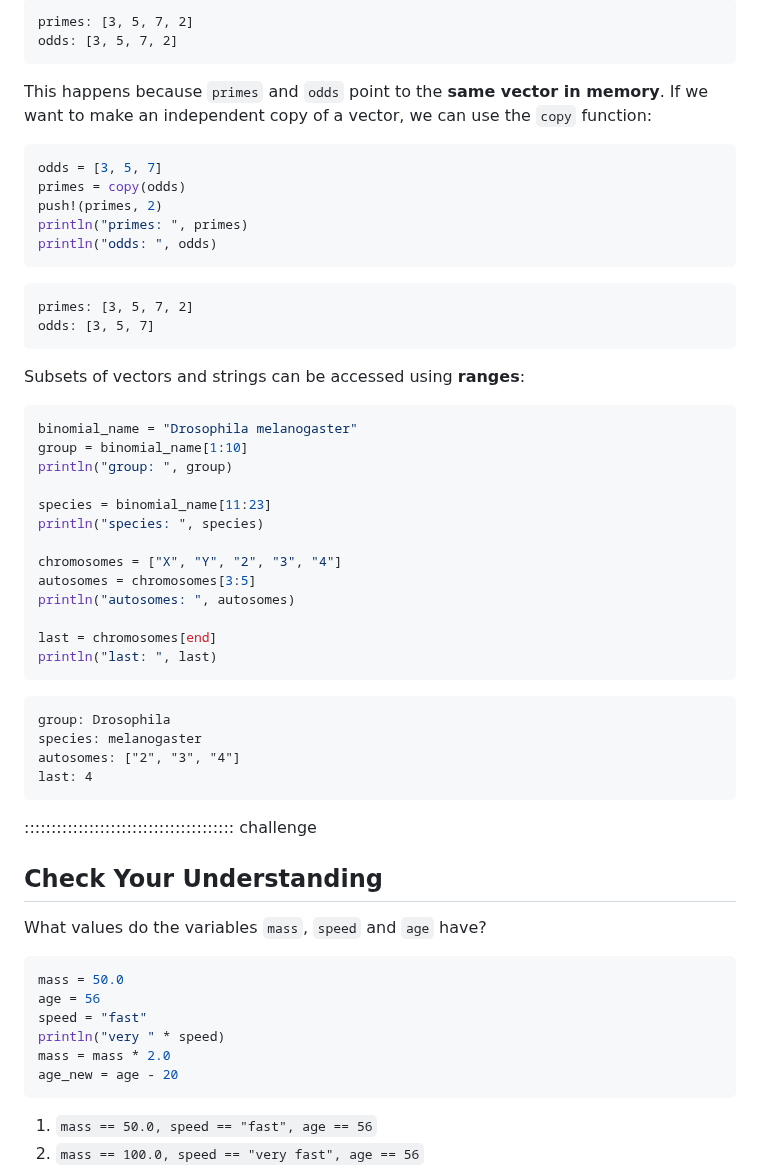
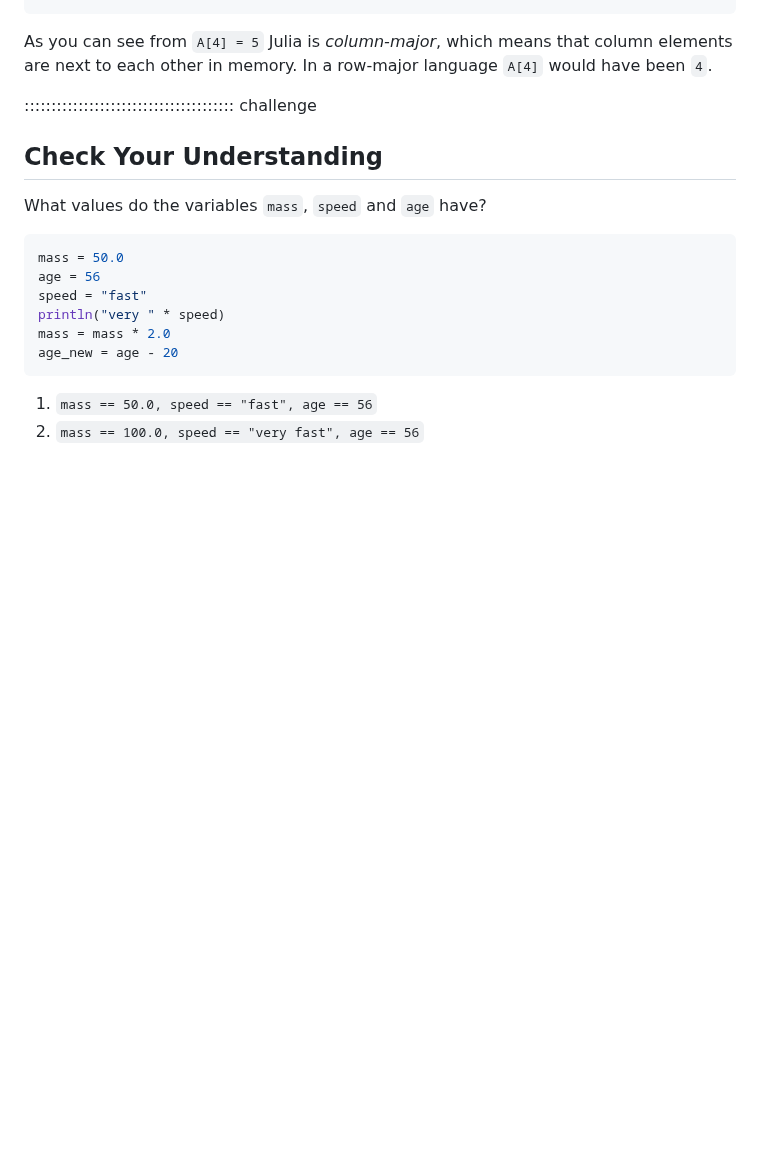
Before and after one commit to carpentries-incubator/julia-inflammation, a Markdown page: episodes/1_julia-fundamentals.md, the part around one of its changes. GitHub-like rendering; blank space fills up the shorter version.

````diff
--- a/episodes/1_julia-fundamentals.md
+++ b/episodes/1_julia-fundamentals.md
@@ -350,48 +358,5 @@ println("odds: ", odds)
-```output
-primes: [3, 5, 7, 2]
-odds: [3, 5, 7, 2]
-```
-
-This happens because `primes` and `odds` point to the **same vector in memory**.
-If we want to make an independent copy of a vector, we can use the `copy` function:
-
-```julia
-odds = [3, 5, 7]
-primes = copy(odds)
-push!(primes, 2)
-println("primes: ", primes)
-println("odds: ", odds)
-```
-
-```output
-primes: [3, 5, 7, 2]
-odds: [3, 5, 7]
-```
-
-Subsets of vectors and strings can be accessed using **ranges**:
-
-```julia
-binomial_name = "Drosophila melanogaster"
-group = binomial_name[1:10]
-println("group: ", group)
-
-species = binomial_name[11:23]
-println("species: ", species)
-
-chromosomes = ["X", "Y", "2", "3", "4"]
-autosomes = chromosomes[3:5]
-println("autosomes: ", autosomes)
-
-last = chromosomes[end]
-println("last: ", last)
-```
-
-```output
-group: Drosophila
-species: melanogaster
-autosomes: ["2", "3", "4"]
-last: 4
-```
+As you can see from `A[4] = 5` Julia is _column-major_, which means that column elements are next to each other in memory.
+In a row-major language `A[4]` would have been `4`.
 
 ::::::::::::::::::::::::::::::::::::::: challenge
 
````
Also changed, not shown: other parts of episodes/1_julia-fundamentals.md (+103 -95 lines).
